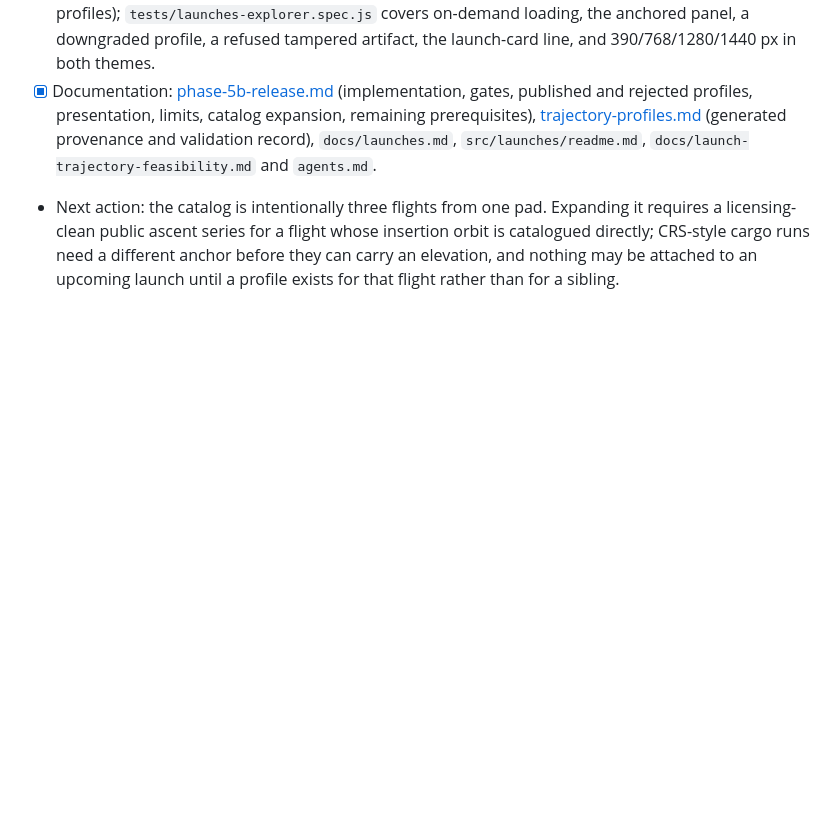
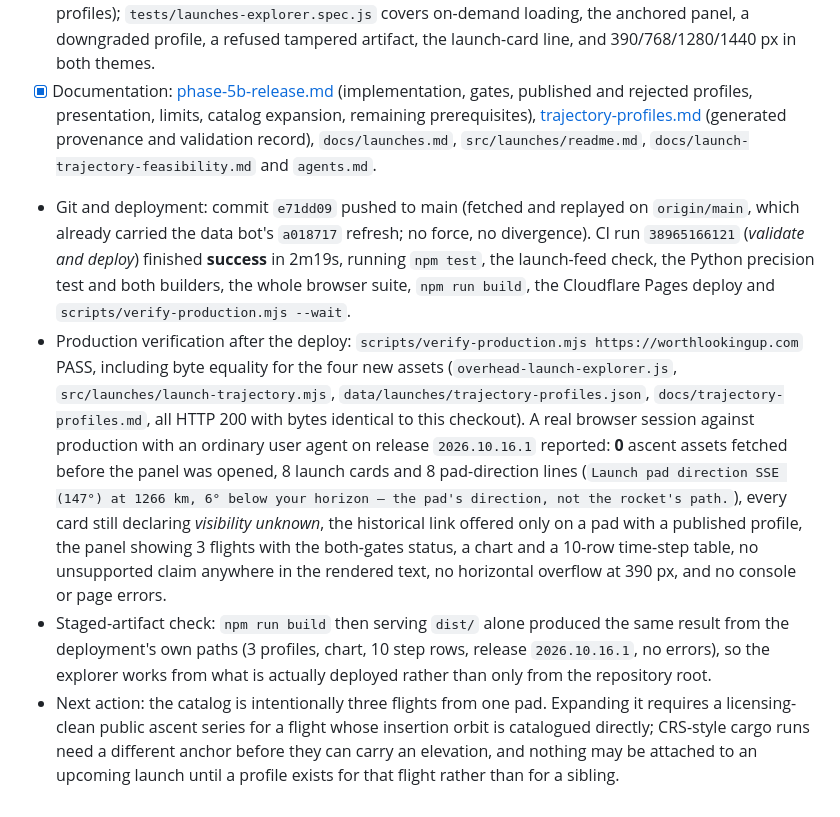
Before and after one commit to hmarquardt/worthlookingup, a Markdown page: docs/migration-status.md, the part around the change. Drawn GitHub-style; blank space fills up the shorter version.

Commit message:
Record the Phase 5B deployment and production verification

```diff
--- a/docs/migration-status.md
+++ b/docs/migration-status.md
@@ -462,6 +462,25 @@ route propagation; persistent failures still fail. No scientific/application cha
       rejected profiles, presentation, limits, catalog expansion, remaining prerequisites),
       [trajectory-profiles.md](trajectory-profiles.md) (generated provenance and validation record),
       `docs/launches.md`, `src/launches/readme.md`, `docs/launch-trajectory-feasibility.md` and `agents.md`.
+- Git and deployment: commit `e71dd09` pushed to main (fetched and replayed on `origin/main`, which
+  already carried the data bot's `a018717` refresh; no force, no divergence). CI run `38965166121`
+  (*validate and deploy*) finished **success** in 2m19s, running `npm test`, the launch-feed check, the
+  Python precision test and both builders, the whole browser suite, `npm run build`, the Cloudflare Pages
+  deploy and `scripts/verify-production.mjs --wait`.
+- Production verification after the deploy: `scripts/verify-production.mjs https://worthlookingup.com`
+  PASS, including byte equality for the four new assets (`overhead-launch-explorer.js`,
+  `src/launches/launch-trajectory.mjs`, `data/launches/trajectory-profiles.json`,
+  `docs/trajectory-profiles.md`, all HTTP 200 with bytes identical to this checkout). A real browser
+  session against production with an ordinary user agent on release `2026.10.16.1` reported: **0** ascent
+  assets fetched before the panel was opened, 8 launch cards and 8 pad-direction lines (`Launch pad
+  direction SSE (147°) at 1266 km, 6° below your horizon — the pad's direction, not the rocket's path.`),
+  every card still declaring *visibility unknown*, the historical link offered only on a pad with a
+  published profile, the panel showing 3 flights with the both-gates status, a chart and a 10-row
+  time-step table, no unsupported claim anywhere in the rendered text, no horizontal overflow at 390 px,
+  and no console or page errors.
+- Staged-artifact check: `npm run build` then serving `dist/` alone produced the same result from the
+  deployment's own paths (3 profiles, chart, 10 step rows, release `2026.10.16.1`, no errors), so the
+  explorer works from what is actually deployed rather than only from the repository root.
 - Next action: the catalog is intentionally three flights from one pad. Expanding it requires a
   licensing-clean public ascent series for a flight whose insertion orbit is catalogued directly;
   CRS-style cargo runs need a different anchor before they can carry an elevation, and nothing may be
```
